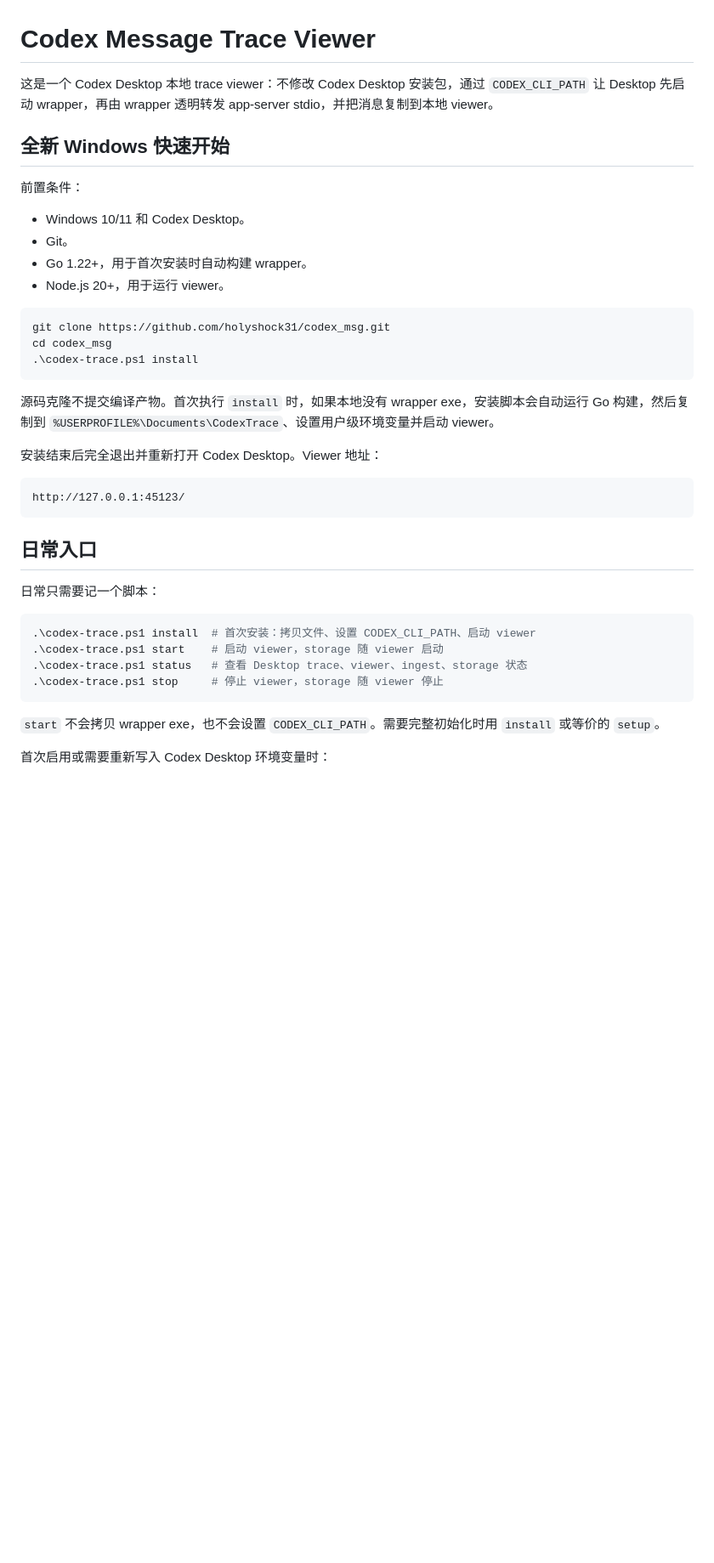
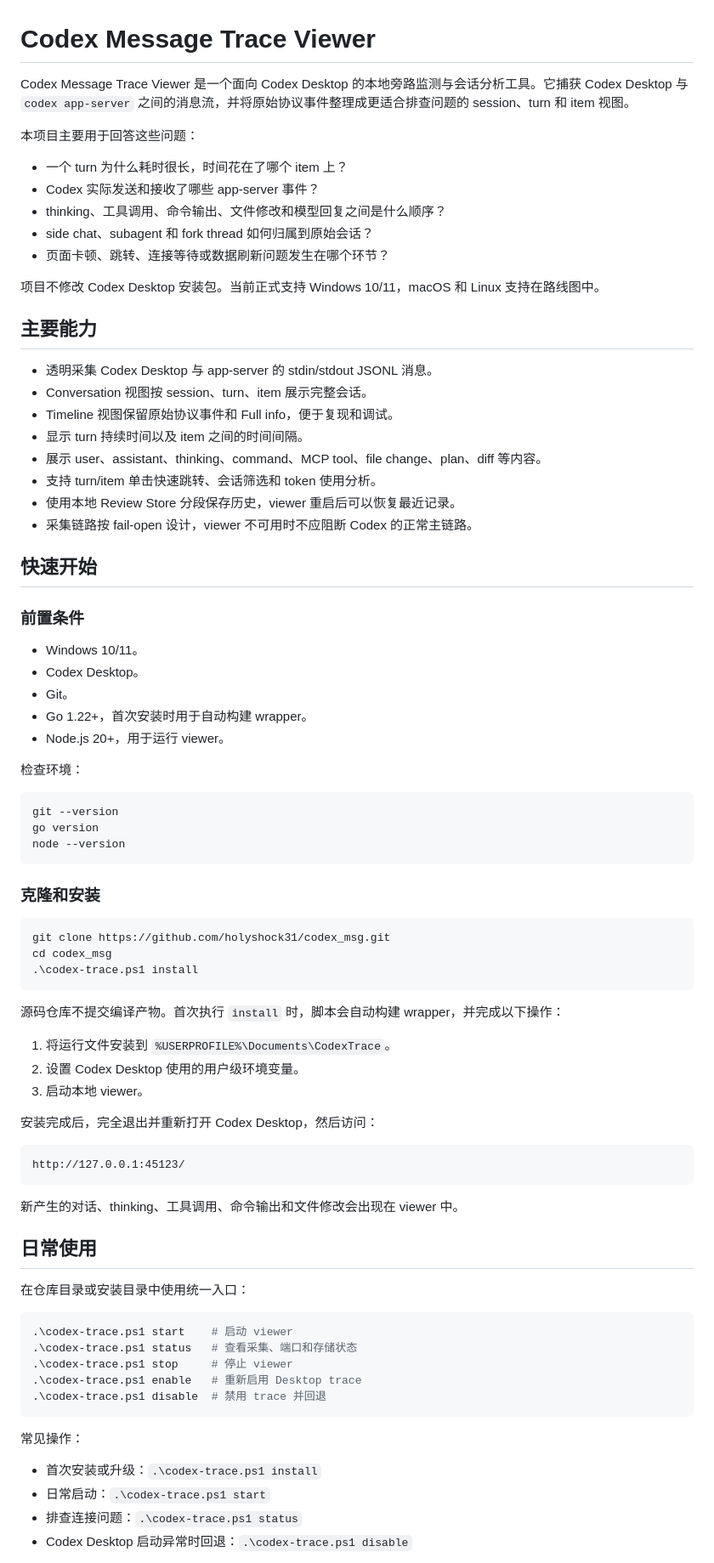
Before and after one commit to holyshock31/codex_msg, a Markdown page: README.md, the part around one of its changes. Shown at 85% size. GitHub-like rendering; blank space fills up the shorter version.

````diff
--- a/README.md
+++ b/README.md
@@ -1,15 +1,47 @@
 # Codex Message Trace Viewer
 
-这是一个 Codex Desktop 本地 trace viewer：不修改 Codex Desktop 安装包，通过 `CODEX_CLI_PATH` 让 Desktop 先启动 wrapper，再由 wrapper 透明转发 app-server stdio，并把消息复制到本地 viewer。
+Codex Message Trace Viewer 是一个面向 Codex Desktop 的本地旁路监测与会话分析工具。它捕获 Codex Desktop 与 `codex app-server` 之间的消息流，并将原始协议事件整理成更适合排查问题的 session、turn 和 item 视图。
 
-## 全新 Windows 快速开始
+本项目主要用于回答这些问题：
 
-前置条件：
+- 一个 turn 为什么耗时很长，时间花在了哪个 item 上？
+- Codex 实际发送和接收了哪些 app-server 事件？
+- thinking、工具调用、命令输出、文件修改和模型回复之间是什么顺序？
+- side chat、subagent 和 fork thread 如何归属到原始会话？
+- 页面卡顿、跳转、连接等待或数据刷新问题发生在哪个环节？
 
-- Windows 10/11 和 Codex Desktop。
+项目不修改 Codex Desktop 安装包。当前正式支持 Windows 10/11，macOS 和 Linux 支持在路线图中。
+
+## 主要能力
+
+- 透明采集 Codex Desktop 与 app-server 的 stdin/stdout JSONL 消息。
+- Conversation 视图按 session、turn、item 展示完整会话。
+- Timeline 视图保留原始协议事件和 Full info，便于复现和调试。
+- 显示 turn 持续时间以及 item 之间的时间间隔。
+- 展示 user、assistant、thinking、command、MCP tool、file change、plan、diff 等内容。
+- 支持 turn/item 单击快速跳转、会话筛选和 token 使用分析。
+- 使用本地 Review Store 分段保存历史，viewer 重启后可以恢复最近记录。
+- 采集链路按 fail-open 设计，viewer 不可用时不应阻断 Codex 的正常主链路。
+
+## 快速开始
+
+### 前置条件
+
+- Windows 10/11。
+- Codex Desktop。
 - Git。
-- Go 1.22+，用于首次安装时自动构建 wrapper。
+- Go 1.22+，首次安装时用于自动构建 wrapper。
 - Node.js 20+，用于运行 viewer。
+
+检查环境：
+
+```powershell
+git --version
+go version
+node --version
+```
+
+### 克隆和安装
 
 ```powershell
 git clone https://github.com/holyshock31/codex_msg.git
@@ -17,26 +49,36 @@ cd codex_msg
 .\codex-trace.ps1 install
 ```
 
-源码克隆不提交编译产物。首次执行 `install` 时，如果本地没有 wrapper exe，安装脚本会自动运行 Go 构建，然后复制到 `%USERPROFILE%\Documents\CodexTrace`、设置用户级环境变量并启动 viewer。
+源码仓库不提交编译产物。首次执行 `install` 时，脚本会自动构建 wrapper，并完成以下操作：
 
-安装结束后完全退出并重新打开 Codex Desktop。Viewer 地址：
+1. 将运行文件安装到 `%USERPROFILE%\Documents\CodexTrace`。
+2. 设置 Codex Desktop 使用的用户级环境变量。
+3. 启动本地 viewer。
+
+安装完成后，完全退出并重新打开 Codex Desktop，然后访问：
 
 ```text
 http://127.0.0.1:45123/
 ```
 
-## 日常入口
+新产生的对话、thinking、工具调用、命令输出和文件修改会出现在 viewer 中。
 
-日常只需要记一个脚本：
+## 日常使用
+
+在仓库目录或安装目录中使用统一入口：
 
 ```powershell
-.\codex-trace.ps1 install  # 首次安装：拷贝文件、设置 CODEX_CLI_PATH、启动 viewer
-.\codex-trace.ps1 start    # 启动 viewer，storage 随 viewer 启动
-.\codex-trace.ps1 status   # 查看 Desktop trace、viewer、ingest、storage 状态
-.\codex-trace.ps1 stop     # 停止 viewer，storage 随 viewer 停止
+.\codex-trace.ps1 start    # 启动 viewer
+.\codex-trace.ps1 status   # 查看采集、端口和存储状态
+.\codex-trace.ps1 stop     # 停止 viewer
+.\codex-trace.ps1 enable   # 重新启用 Desktop trace
+.\codex-trace.ps1 disable  # 禁用 trace 并回退
 ```
 
-`start` 不会拷贝 wrapper exe，也不会设置 `CODEX_CLI_PATH`。需要完整初始化时用 `install` 或等价的 `setup`。
+常见操作：
 
-首次启用或需要重新写入 Codex Desktop 环境变量时：
+- 首次安装或升级：`.\codex-trace.ps1 install`
+- 日常启动：`.\codex-trace.ps1 start`
+- 排查连接问题：`.\codex-trace.ps1 status`
+- Codex Desktop 启动异常时回退：`.\codex-trace.ps1 disable`
 
````
Also changed, not shown: other parts of README.md (+82 -26 lines).
